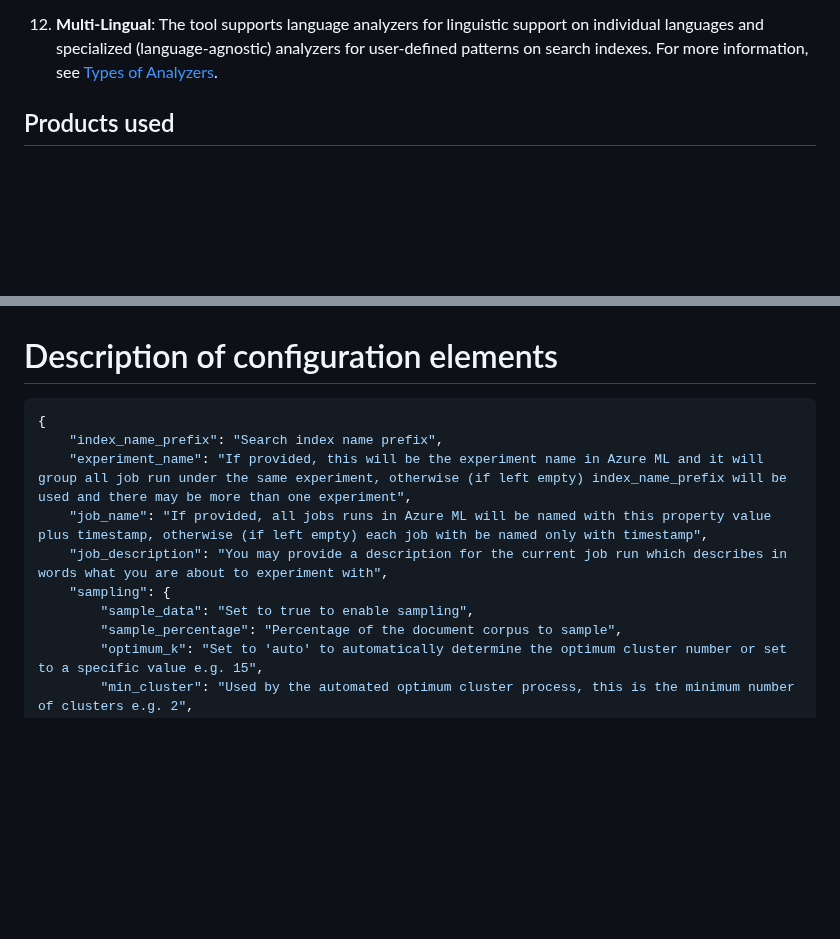
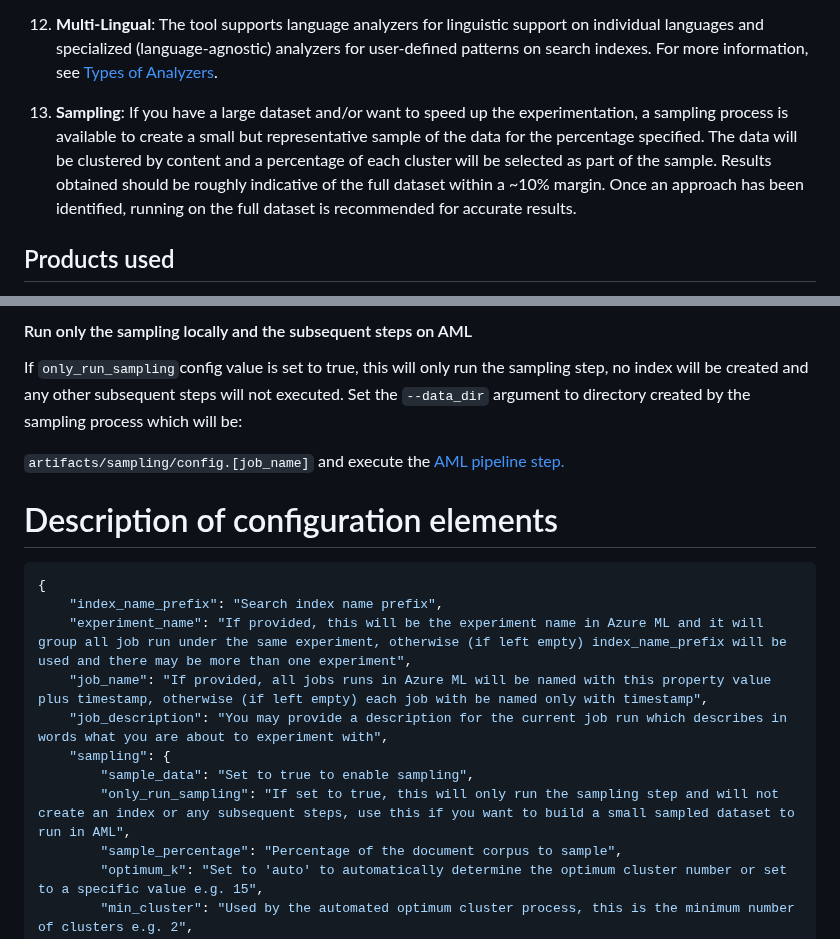
Before and after one commit to microsoft/rag-experiment-accelerator, a Markdown page: README.md, 2 parts joined by grey strips. Rendered like a GitHub page; blank space fills up the shorter version.

````diff
--- a/README.md
+++ b/README.md
@@ -50,6 +50,8 @@ The custom loader resorts to the simpler 'prebuilt-layout' API model as a fallba
 1. **Report Generation**: The **RAG Experiment Accelerator** automates the process of report generation, complete with visualizations that make it easy to analyze and share experiment findings.
 
 1. **Multi-Lingual**: The tool supports language analyzers for linguistic support on individual languages and specialized (language-agnostic) analyzers for user-defined patterns on search indexes. For more information, see [Types of Analyzers](https://learn.microsoft.com/en-us/azure/search/search-analyzers#types-of-analyzers).
+
+1. **Sampling**: If you have a large dataset and/or want to speed up the experimentation, a sampling process is available to create a small but representative sample of the data for the percentage specified. The data will be clustered by content and a percentage of each cluster will be selected as part of the sample. Results obtained should be roughly indicative of the full dataset within a ~10% margin. Once an approach has been identified, running on the full dataset is recommended for accurate results.
 
 ## Products used
 
@@ -220,3 +273,9 @@ Alternatively, you can run the above steps (apart from `02_qa_generation.py`) us
+#### Run only the sampling locally and the subsequent steps on AML
+
+If ```only_run_sampling```config value is set to true, this will only run the sampling step, no index will be created and any other subsequent steps will not executed. Set the ```--data_dir``` argument to directory created by the sampling process which will be:
+
+```artifacts/sampling/config.[job_name]``` and execute the [AML pipeline step.](docs/azureml-pipeline.md)
+
 # Description of configuration elements
 
 ```json
@@ -227,6 +286,7 @@ Alternatively, you can run the above steps (apart from `02_qa_generation.py`) us
     "job_description": "You may provide a description for the current job run which describes in words what you are about to experiment with",
     "sampling": {
         "sample_data": "Set to true to enable sampling",
+        "only_run_sampling": "If set to true, this will only run the sampling step and will not create an index or any subsequent steps, use this if you want to build a small sampled dataset to run in AML",
         "sample_percentage": "Percentage of the document corpus to sample",
         "optimum_k": "Set to 'auto' to automatically determine the optimum cluster number or set to a specific value e.g. 15",
         "min_cluster": "Used by the automated optimum cluster process, this is the minimum number of clusters e.g. 2",
````
Also changed, not shown: other parts of README.md (+54 -3 lines), images/all_cluster_predictions_cluster_number_5.jpg (added), images/elbow_5.png (added), 9 other files.
